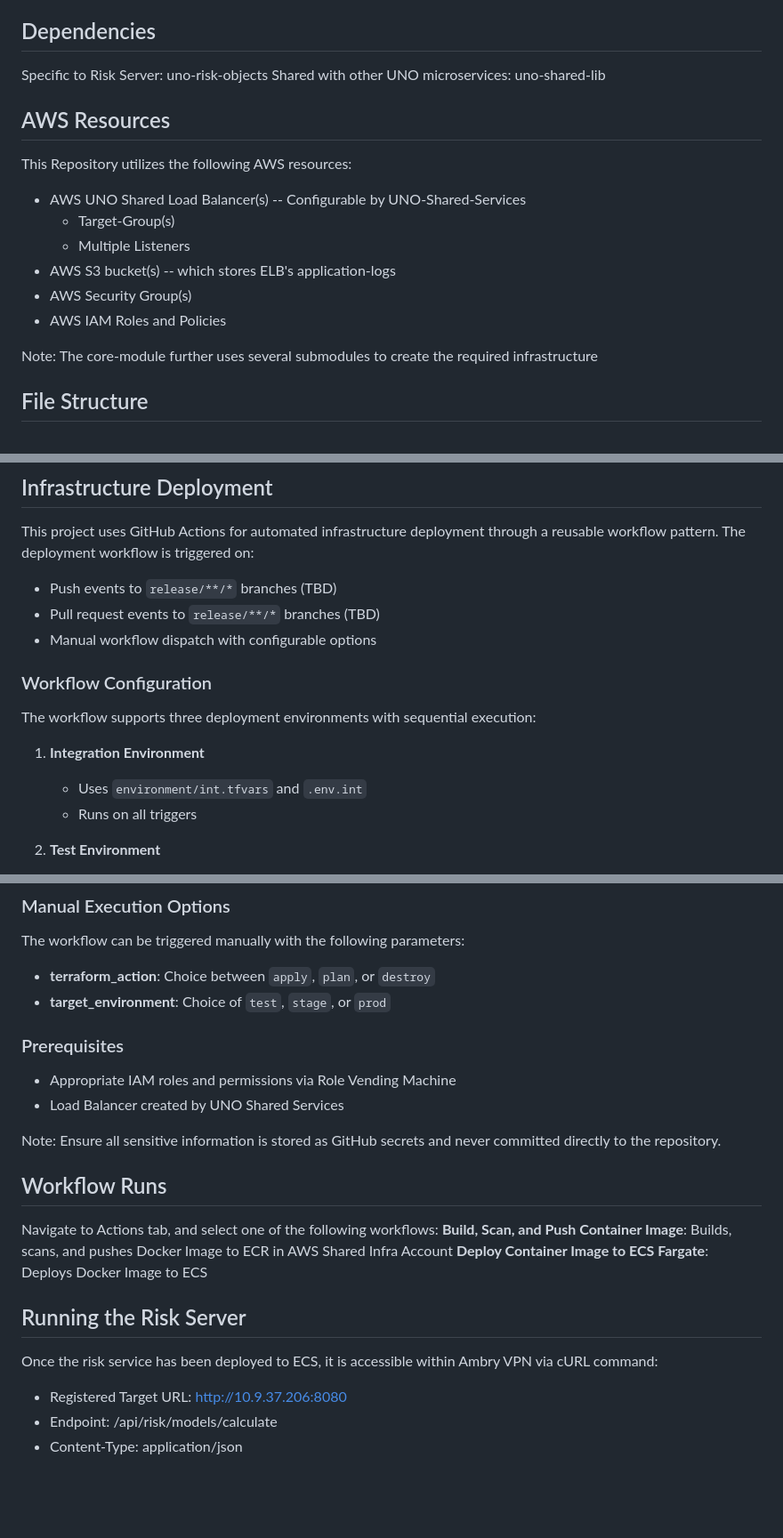
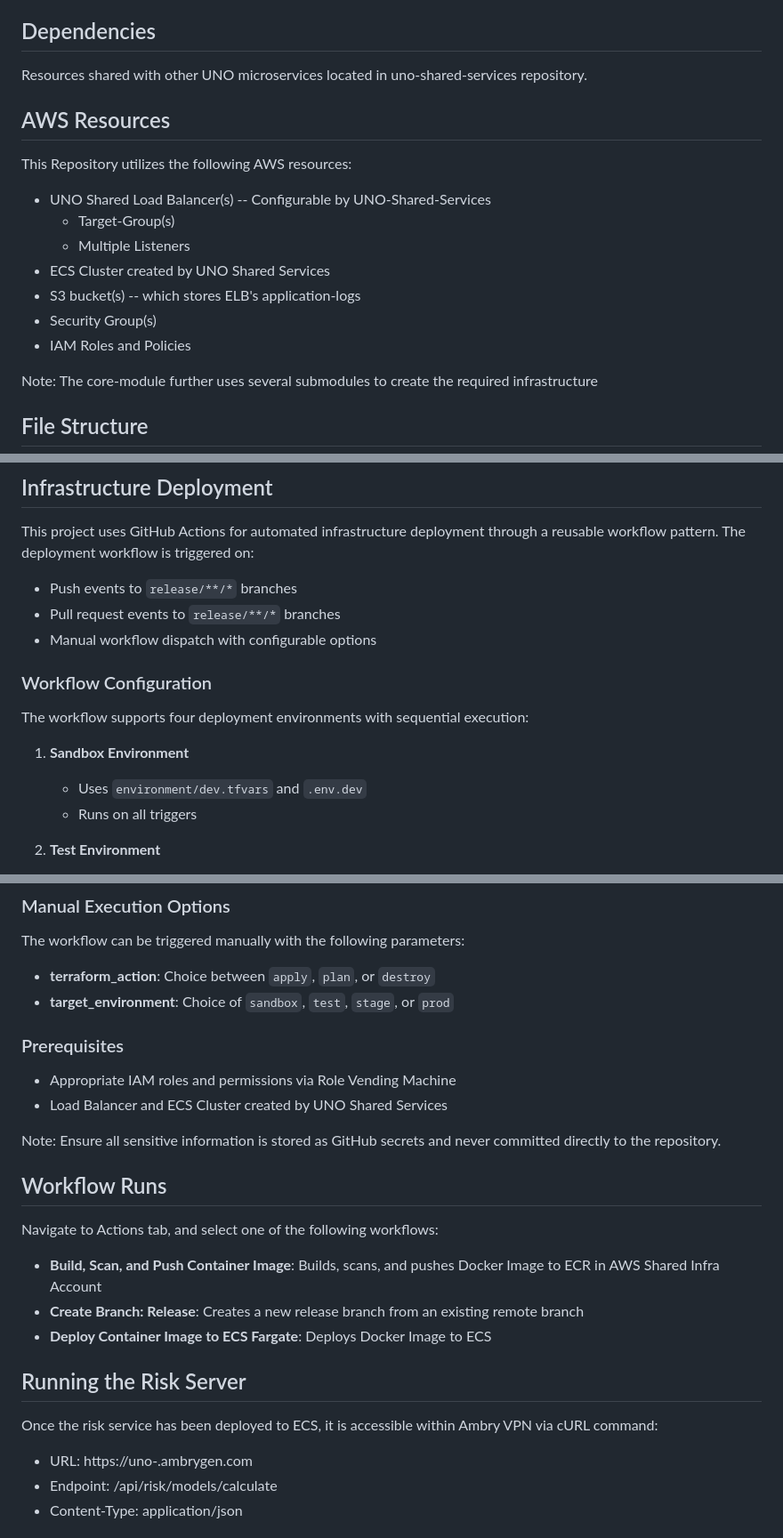
Before and after one commit to ananta-coditas/uno-risk-service, a Markdown page: README.md, 3 parts joined by grey strips. Shown: that part at 89% size. Drawn GitHub-style; blank space fills up the shorter version.

Commit message:
Update README.md
Signed-off-by: Sam Hsu <shsu@ambrygen.com>

```diff
--- a/README.md
+++ b/README.md
@@ -2,17 +2,17 @@
 This repository contains the infrastructure for Risk Service with CI/CD pipelines to build, scan, and deploy Docker image to AWS ECS.
 
 ## Dependencies
-Specific to Risk Server: uno-risk-objects
-Shared with other UNO microservices: uno-shared-lib
+Resources shared with other UNO microservices located in uno-shared-services repository.
 
 ## AWS Resources
 This Repository utilizes the following AWS resources:
-- AWS UNO Shared Load Balancer(s) -- Configurable by UNO-Shared-Services
+- UNO Shared Load Balancer(s) -- Configurable by UNO-Shared-Services
     - Target-Group(s)
     - Multiple Listeners
-- AWS S3 bucket(s) -- which stores ELB's application-logs
-- AWS Security Group(s)
-- AWS IAM Roles and Policies
+- ECS Cluster created by UNO Shared Services
+- S3 bucket(s) -- which stores ELB's application-logs
+- Security Group(s)
+- IAM Roles and Policies
 
 Note: The core-module further uses several submodules to create the required infrastructure
 
@@ -74,16 +74,16 @@ Note: The core-module further uses several submodules to create the required inf
 
 This project uses GitHub Actions for automated infrastructure deployment through a reusable workflow pattern. The deployment workflow is triggered on:
 
-- Push events to `release/**/*` branches (TBD)
-- Pull request events to `release/**/*` branches (TBD)
+- Push events to `release/**/*` branches
+- Pull request events to `release/**/*` branches
 - Manual workflow dispatch with configurable options
 
 ### Workflow Configuration
 
-The workflow supports three deployment environments with sequential execution:
+The workflow supports four deployment environments with sequential execution:
 
-1. **Integration Environment**
-   - Uses `environment/int.tfvars` and `.env.int`
+1. **Sandbox Environment**
+   - Uses `environment/dev.tfvars` and `.env.dev`
    - Runs on all triggers
 
 2. **Test Environment**
@@ -102,23 +102,24 @@ The workflow supports three deployment environments with sequential execution:
 
 The workflow can be triggered manually with the following parameters:
 - **terraform_action**: Choice between `apply`, `plan`, or `destroy`
-- **target_environment**: Choice of `test`, `stage`, or `prod`
+- **target_environment**: Choice of  `sandbox`, `test`, `stage`, or `prod`
 
 ### Prerequisites
 
 - Appropriate IAM roles and permissions via Role Vending Machine
-- Load Balancer created by UNO Shared Services
+- Load Balancer and ECS Cluster created by UNO Shared Services
 
 Note: Ensure all sensitive information is stored as GitHub secrets and never committed directly to the repository.
 
 ## Workflow Runs
 Navigate to Actions tab, and select one of the following workflows:
-**Build, Scan, and Push Container Image**: Builds, scans, and pushes Docker Image to ECR in AWS Shared Infra Account
-**Deploy Container Image to ECS Fargate**: Deploys Docker Image to ECS
+- **Build, Scan, and Push Container Image**: Builds, scans, and pushes Docker Image to ECR in AWS Shared Infra Account
+- **Create Branch: Release**: Creates a new release branch from an existing remote branch
+- **Deploy Container Image to ECS Fargate**: Deploys Docker Image to ECS
 
 ## Running the Risk Server
 Once the risk service has been deployed to ECS, it is accessible within Ambry VPN via cURL command:
-- Registered Target URL: http://10.9.37.206:8080
+- URL: https://uno-<env>.ambrygen.com
 - Endpoint: /api/risk/models/calculate
 - Content-Type: application/json
 
```
Also changed, not shown: other parts of README.md (+1 -0 lines).
